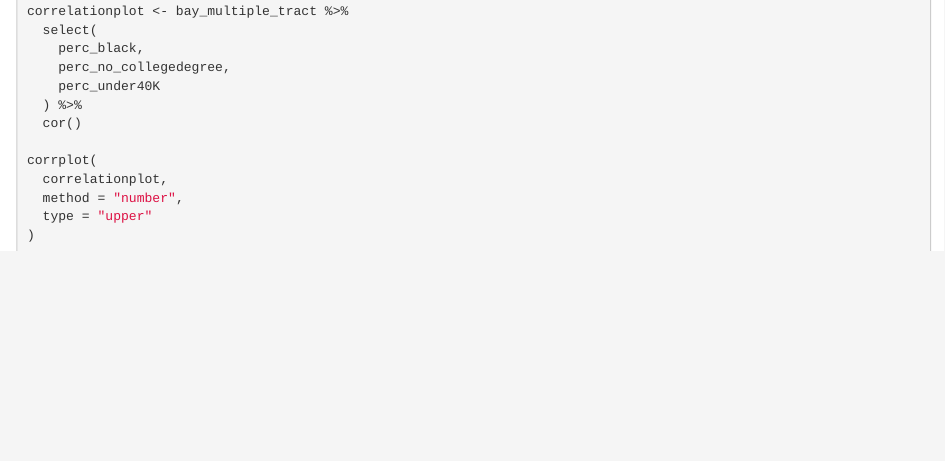
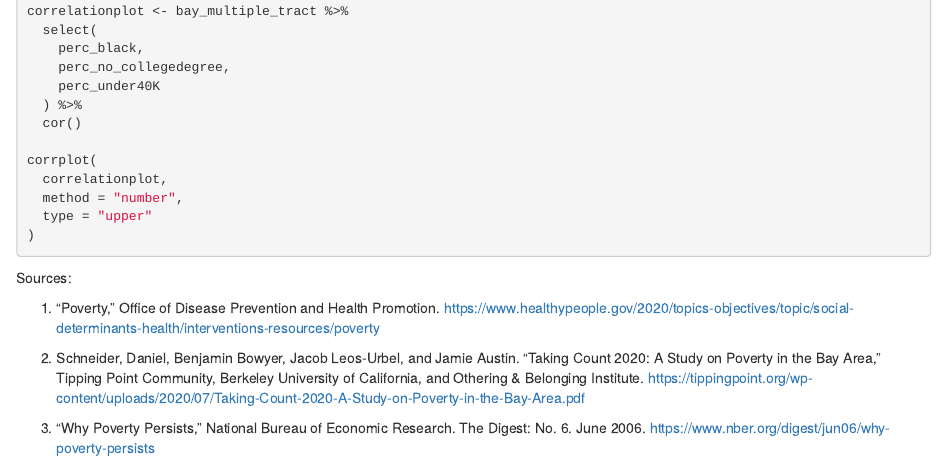
Before and after one commit to catherine-brown/Unit-3, an R Markdown document (Assignment-3.Rmd): the page in a window 1100 px wide, from 5930 px down. Rendered offline with R 4.5, knitr and Pandoc, with nearby package versions; the code chunks are not run, so their results and figures are left out.

Commit message:
Update Assignment-3.Rmd

````diff
--- a/Assignment-3.Rmd
+++ b/Assignment-3.Rmd
@@ -333,3 +333,10 @@ corrplot(
 )
 
 ```
+Sources:
+
+1) "Poverty," Office of Disease Prevention and Health Promotion. https://www.healthypeople.gov/2020/topics-objectives/topic/social-determinants-health/interventions-resources/poverty
+
+2) Schneider, Daniel, Benjamin Bowyer, Jacob Leos-Urbel, and Jamie Austin. "Taking Count 2020: A Study on Poverty in the Bay Area," Tipping Point Community, Berkeley University of California, and Othering & Belonging Institute.  https://tippingpoint.org/wp-content/uploads/2020/07/Taking-Count-2020-A-Study-on-Poverty-in-the-Bay-Area.pdf
+
+3) "Why Poverty Persists," National Bureau of Economic Research. The Digest: No. 6. June 2006. https://www.nber.org/digest/jun06/why-poverty-persists
````
